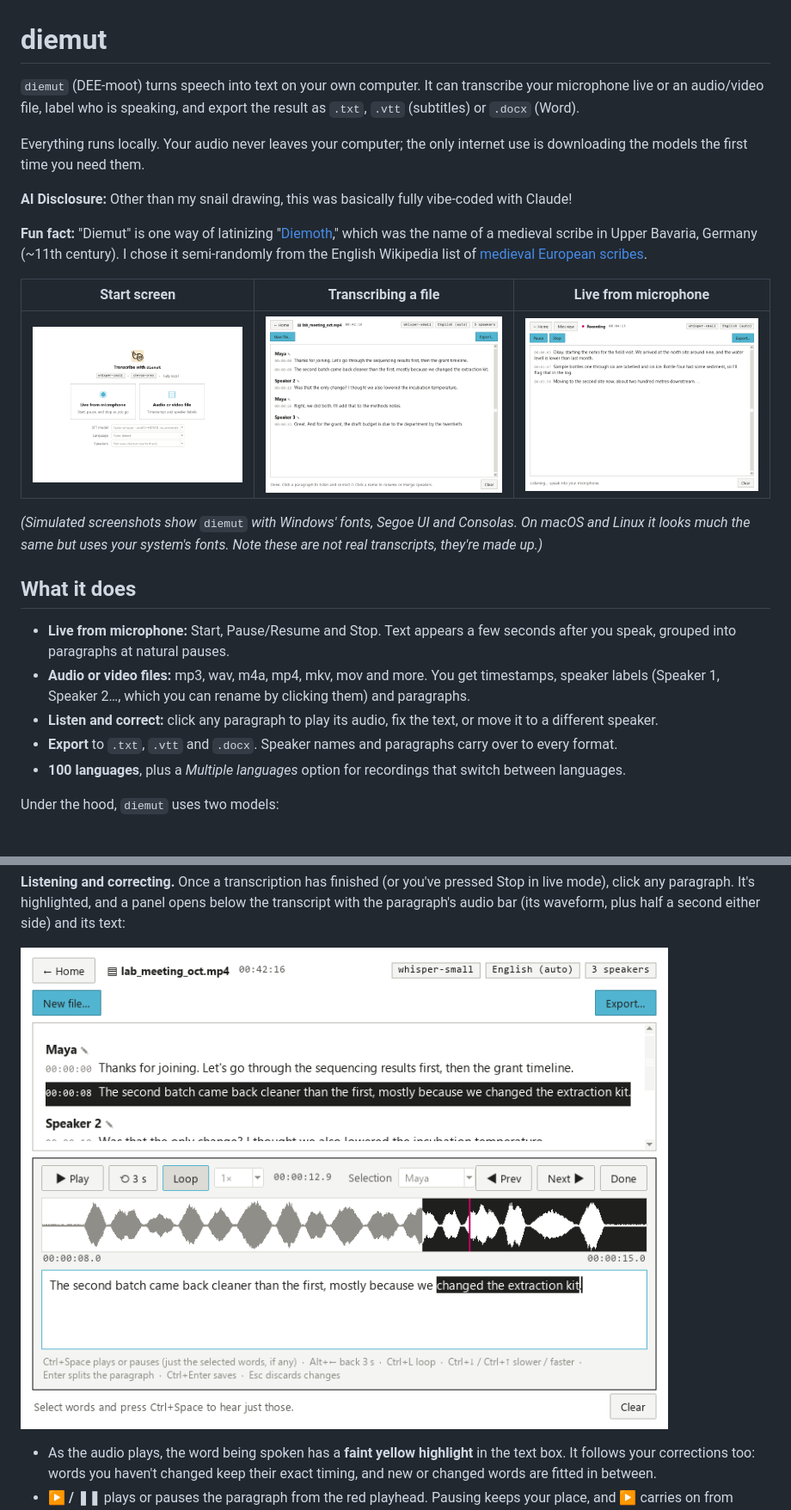
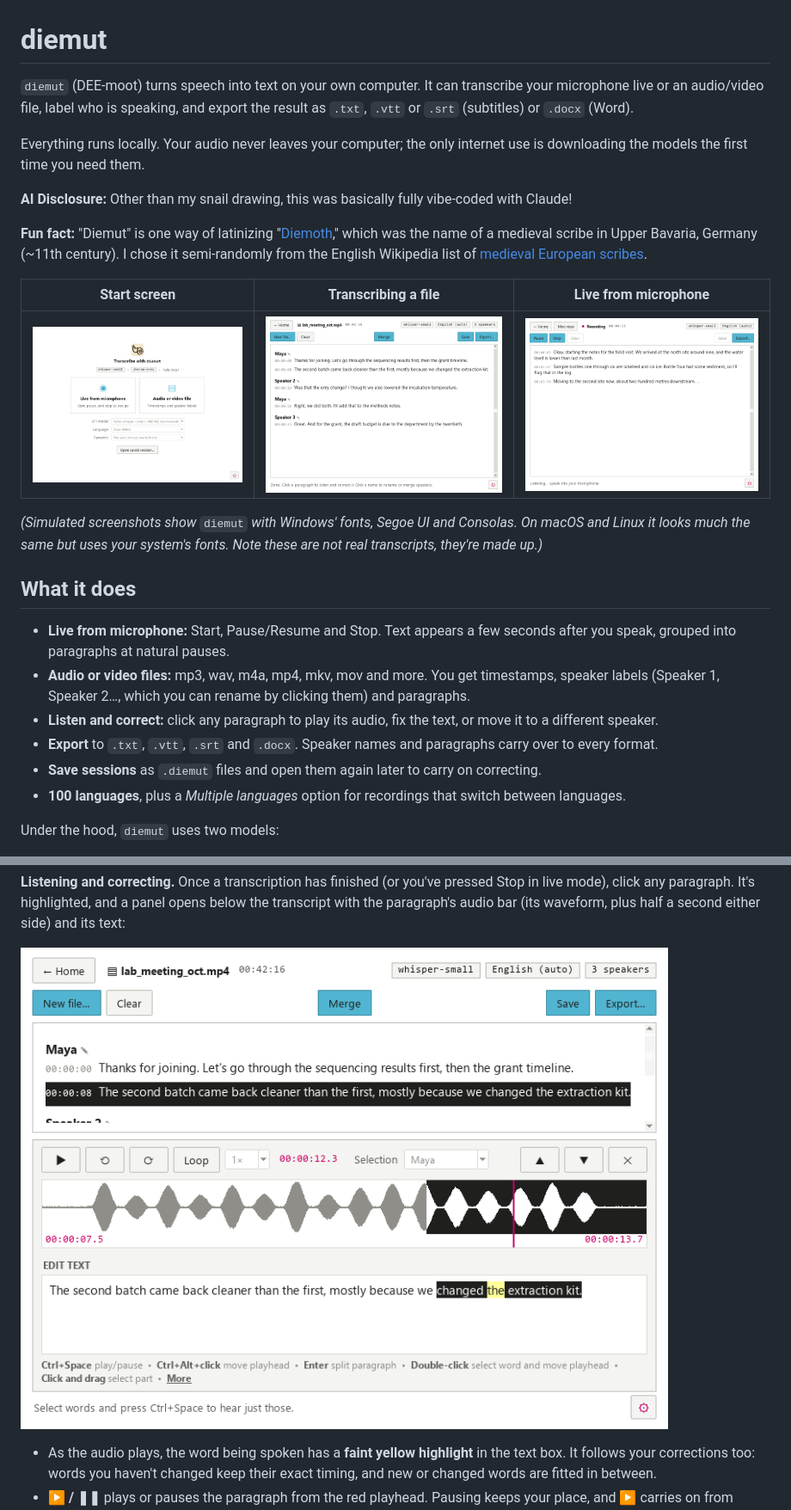
Before and after one commit to sohyeonhwang/diemut, a Markdown page: README.md, 2 parts joined by grey strips. Shown at 86% size. GitHub-like rendering; pictures changed too: docs/correct.png, docs/file.png, docs/live.png.

Commit message:
Undo and redo for the transcript, .srt export, faster merge mode and redraws on long transcripts, new screenshots Co-Authored-By: Claude Opus 5.5 <noreply@anthropic.com>

```diff
--- a/README.md
+++ b/README.md
@@ -1,6 +1,6 @@
 # diemut
 
-`diemut` (DEE-moot) turns speech into text on your own computer. It can transcribe your microphone live or an audio/video file, label who is speaking, and export the result as `.txt`, `.vtt` (subtitles) or `.docx` (Word).
+`diemut` (DEE-moot) turns speech into text on your own computer. It can transcribe your microphone live or an audio/video file, label who is speaking, and export the result as `.txt`, `.vtt` or `.srt` (subtitles) or `.docx` (Word).
 
 Everything runs locally. Your audio never leaves your computer; the only internet use is downloading the models the first time you need them.
 
@@ -19,7 +19,8 @@ Everything runs locally. Your audio never leaves your computer; the only interne
 - **Live from microphone:** Start, Pause/Resume and Stop. Text appears a few seconds after you speak, grouped into paragraphs at natural pauses.
 - **Audio or video files:** mp3, wav, m4a, mp4, mkv, mov and more. You get timestamps, speaker labels (Speaker 1, Speaker 2…, which you can rename by clicking them) and paragraphs.
 - **Listen and correct:** click any paragraph to play its audio, fix the text, or move it to a different speaker.
-- **Export** to `.txt`, `.vtt` and `.docx`. Speaker names and paragraphs carry over to every format.
+- **Export** to `.txt`, `.vtt`, `.srt` and `.docx`. Speaker names and paragraphs carry over to every format.
+- **Save sessions** as `.diemut` files and open them again later to carry on correcting.
 - **100 languages**, plus a *Multiple languages* option for recordings that switch between languages.
 
 Under the hood, `diemut` uses two models:
```
Also changed, not shown: other parts of README.md (+15 -8 lines), 7 other files.
